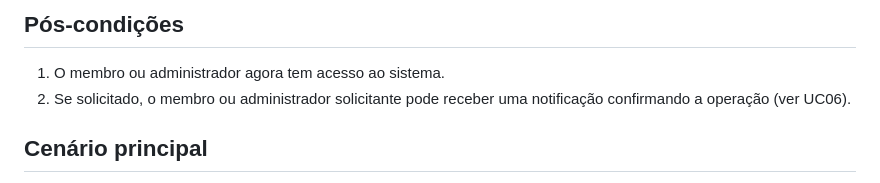
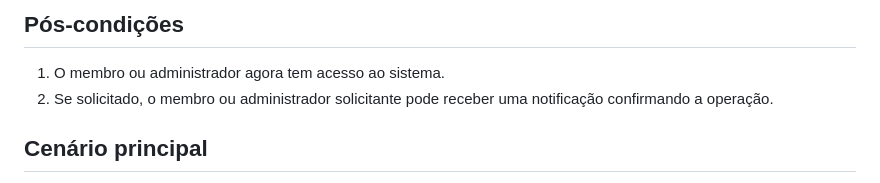
Before and after one commit to ddmdros/gestao-universitaria-infnet, a Markdown page: docs/casos-de-uso/UC02-realizar-autenticacao.md, the part around the change. Rendered like a GitHub page.

```diff
--- a/docs/casos-de-uso/UC02-realizar-autenticacao.md
+++ b/docs/casos-de-uso/UC02-realizar-autenticacao.md
@@ -13,7 +13,7 @@ O membro ou administrador insere suas credenciais no sistema, que faz a validaç
 ## Pós-condições
 
 1. O membro ou administrador agora tem acesso ao sistema.
-2. Se solicitado, o membro ou administrador solicitante pode receber uma notificação confirmando a operação (ver UC06).
+2. Se solicitado, o membro ou administrador solicitante pode receber uma notificação confirmando a operação.
 
 ## Cenário principal
 
```
Also changed, not shown: docs/casos-de-uso/README.md (+1 -1 lines), docs/casos-de-uso/diagramas/diagramas-casos-de-uso.png, 1 other file.
